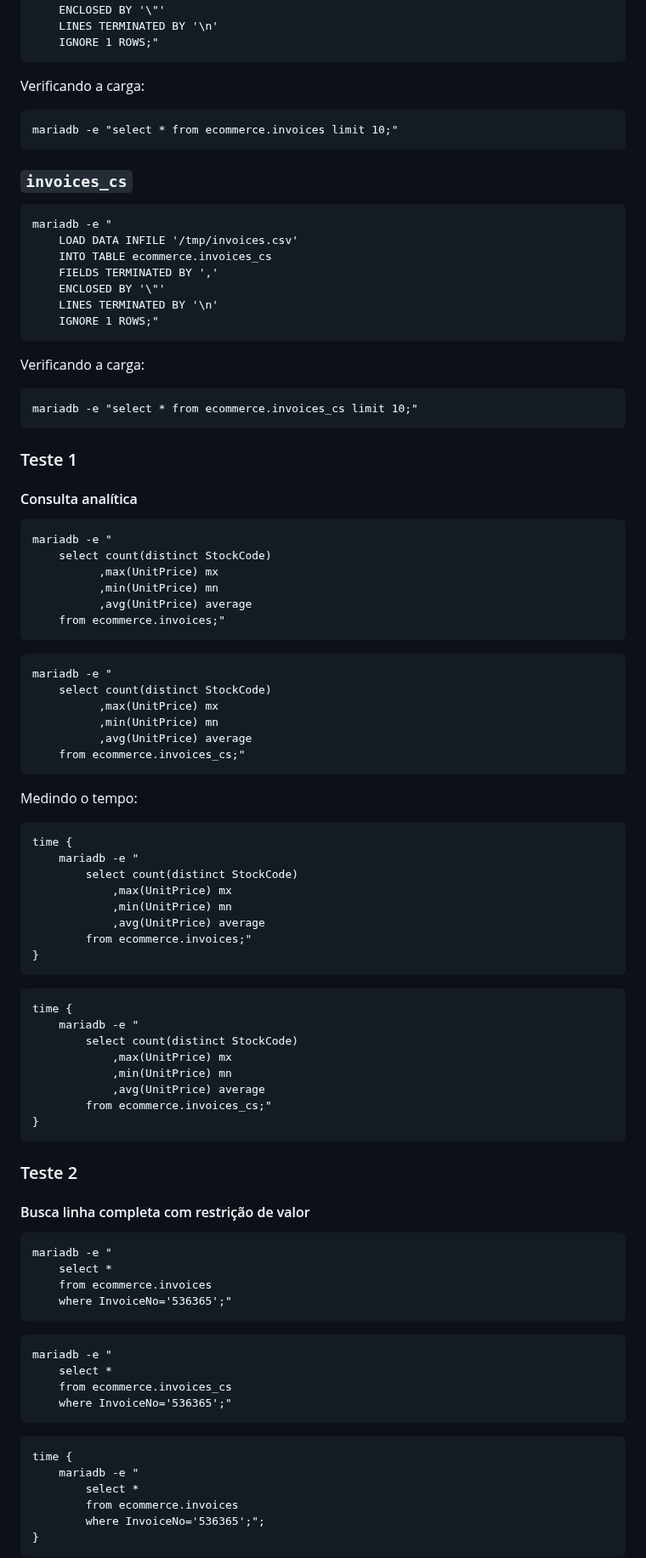
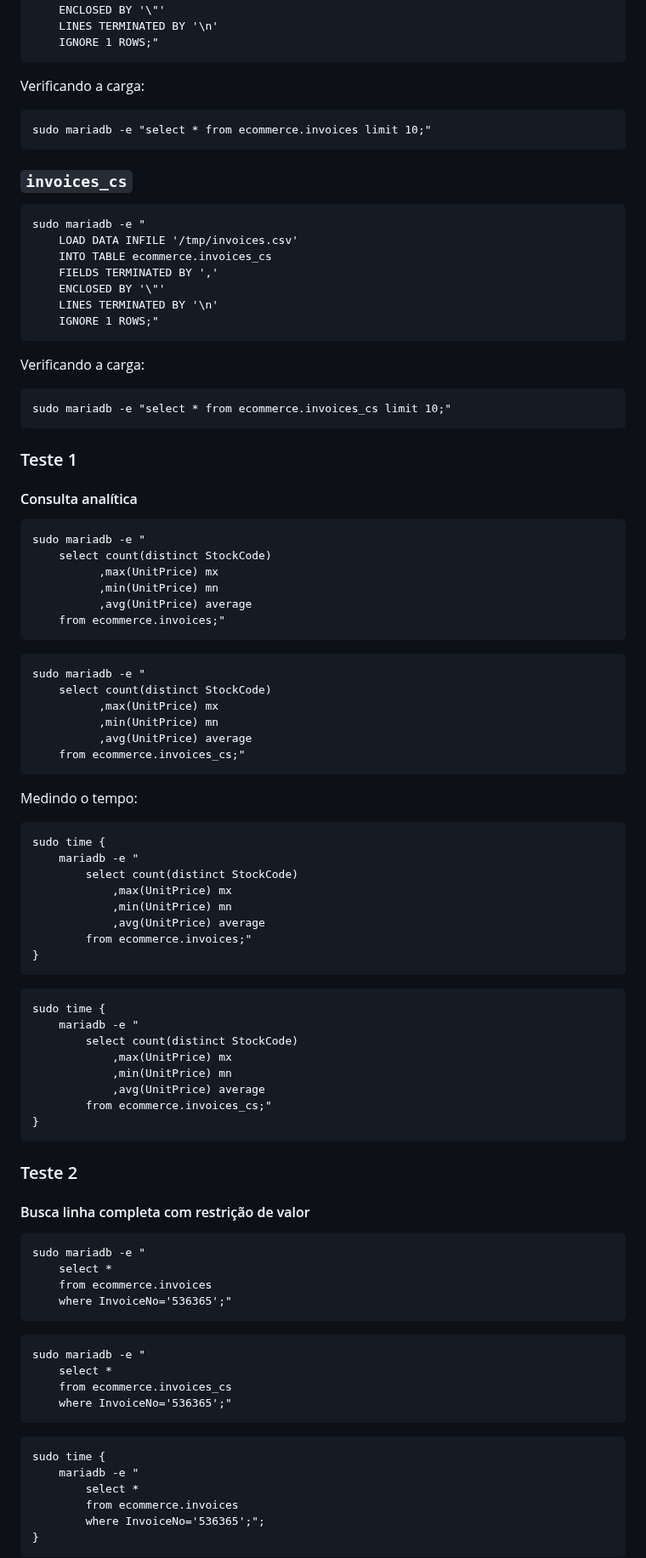
Before and after one commit to infobarbosa/mariadb-aws, a Markdown page: 02-Performance-Comparison/README.md, the part around one of its changes. Shown at 85% size. Rendered like a GitHub page.

Commit message:
acrescentando instrução sudo aos comandos

````diff
--- a/02-Performance-Comparison/README.md
+++ b/02-Performance-Comparison/README.md
@@ -92,12 +93,12 @@ mariadb -e "
 
 Verificando a carga:
 ```
-mariadb -e "select * from ecommerce.invoices limit 10;"
+sudo mariadb -e "select * from ecommerce.invoices limit 10;"
 ```
 
 ### `invoices_cs`
 ```
-mariadb -e "
+sudo mariadb -e "
     LOAD DATA INFILE '/tmp/invoices.csv'
     INTO TABLE ecommerce.invoices_cs
     FIELDS TERMINATED BY ','
@@ -108,13 +109,13 @@ mariadb -e "
 
 Verificando a carga:
 ```
-mariadb -e "select * from ecommerce.invoices_cs limit 10;"
+sudo mariadb -e "select * from ecommerce.invoices_cs limit 10;"
 ```
 
 ### Teste 1
 #### Consulta analítica
 ```
-mariadb -e "
+sudo mariadb -e "
     select count(distinct StockCode)
           ,max(UnitPrice) mx
           ,min(UnitPrice) mn
@@ -123,7 +124,7 @@ mariadb -e "
 ```
 
 ```
-mariadb -e "
+sudo mariadb -e "
     select count(distinct StockCode)
           ,max(UnitPrice) mx
           ,min(UnitPrice) mn
@@ -133,7 +134,7 @@ mariadb -e "
 
 Medindo o tempo:
 ```
-time {
+sudo time {
     mariadb -e "
         select count(distinct StockCode)
             ,max(UnitPrice) mx
@@ -144,7 +145,7 @@ time {
 ```
 
 ```
-time {
+sudo time {
     mariadb -e "
         select count(distinct StockCode)
             ,max(UnitPrice) mx
@@ -157,21 +158,21 @@ time {
 ### Teste 2
 #### Busca linha completa com restrição de valor
 ```
-mariadb -e "
+sudo mariadb -e "
     select *
     from ecommerce.invoices
     where InvoiceNo='536365';"
 ```
 
 ```
-mariadb -e "
+sudo mariadb -e "
     select *
     from ecommerce.invoices_cs
     where InvoiceNo='536365';"
 ```
 
 ```
-time {
+sudo time {
     mariadb -e "
         select *
         from ecommerce.invoices
````
Also changed, not shown: other parts of 02-Performance-Comparison/README.md (+15 -14 lines).
